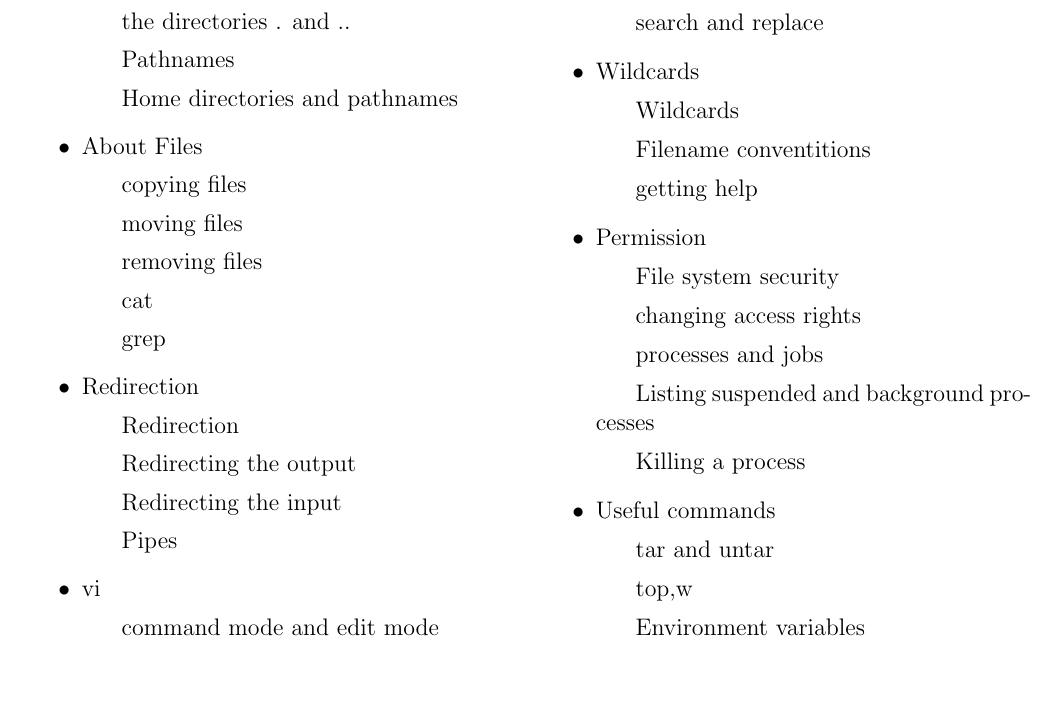
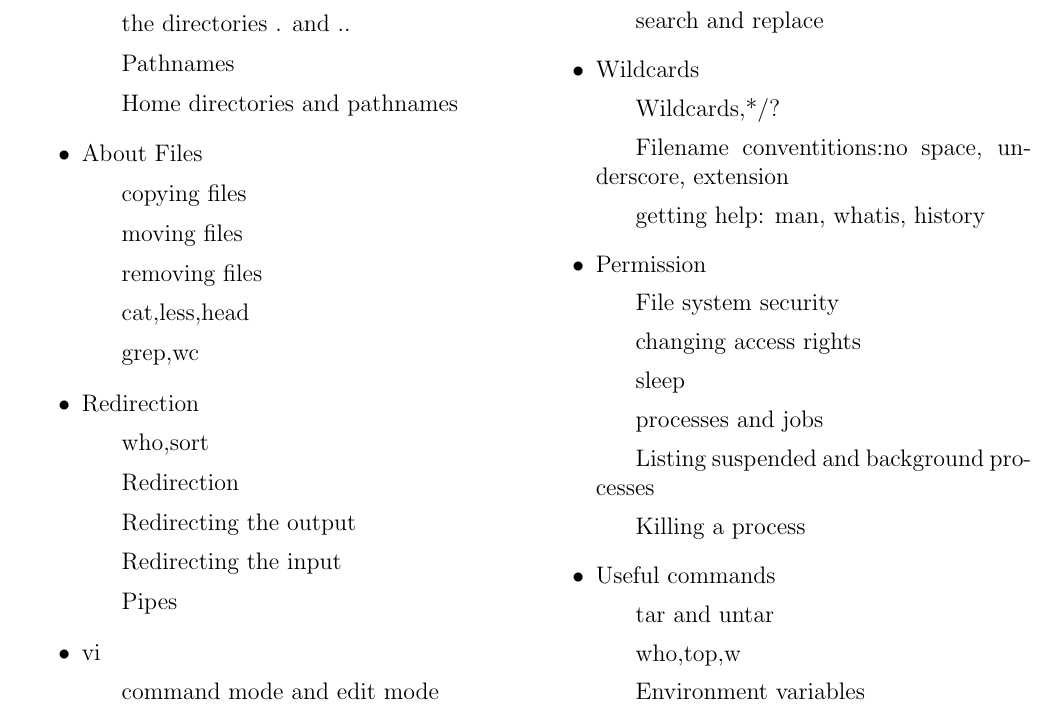
Before and after one commit to antdvid/hsap, a LaTeX document (syllabus.tex): part of page 2 of 7, cut so that both start at the same text, the shorter picture padded with empty space. Compiled offline with pdfLaTeX.

Commit message:
Modified bash

```diff
--- a/syllabus.tex
+++ b/syllabus.tex
@@ -99,10 +99,11 @@ know how to use SSH.
 	\subitem{copying files}
 	\subitem{moving files}
 	\subitem{removing files}
-	\subitem{cat}
-	\subitem{grep}
+	\subitem{cat,less,head}
+	\subitem{grep,wc}
 
 \item {Redirection}
+	\subitem{who,sort}
 	\subitem{Redirection}
 	\subitem{Redirecting the output}
 	\subitem{Redirecting the input}
@@ -117,20 +118,21 @@ know how to use SSH.
 	\subitem{search and replace}
 
 \item {Wildcards}
-	\subitem{Wildcards}
-	\subitem{Filename conventitions}
-	\subitem{getting help}
+	\subitem{Wildcards,*/?}
+	\subitem{Filename conventitions:no space, underscore, extension}
+	\subitem{getting help: man, whatis, history}
 
 \item {Permission}
 	\subitem{File system security}
 	\subitem{changing access rights}
+	\subitem{sleep}
 	\subitem{processes and jobs}
 	\subitem{Listing suspended and background processes}
 	\subitem{Killing a process}
 
 \item {Useful commands}
 	\subitem{tar and untar}
-	\subitem{top,w}
+	\subitem{who,top,w}
 	\subitem{Environment variables}
 \end{itemize}
 \end{multicols}
```
